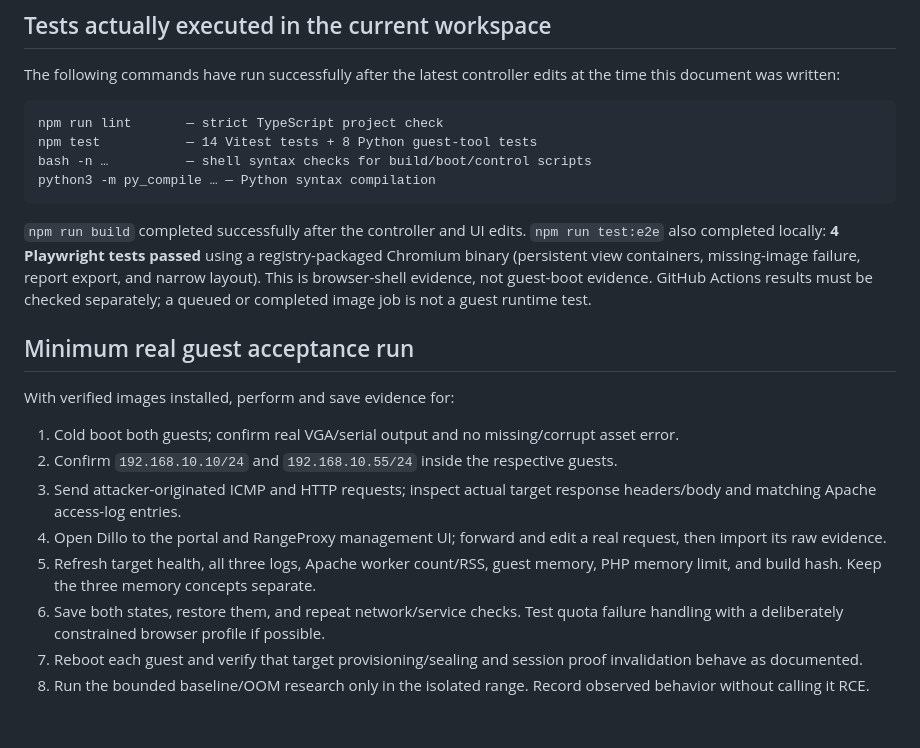
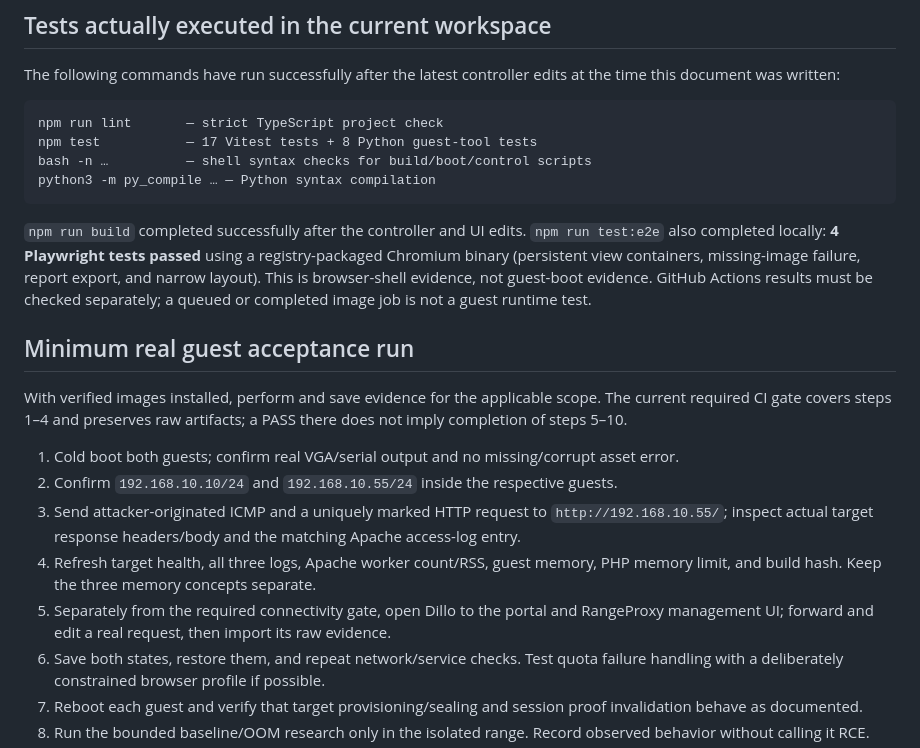
Before and after one commit to OneSide-stack/cvephp, a Markdown page: docs/ACCEPTANCE.md, the part around one of its changes. Rendered like a GitHub page; blank space fills up the shorter version.

````diff
--- a/docs/ACCEPTANCE.md
+++ b/docs/ACCEPTANCE.md
@@ -27,7 +44,7 @@ The following commands have run successfully after the latest controller edits a
 
 ```text
 npm run lint       — strict TypeScript project check
-npm test           — 14 Vitest tests + 8 Python guest-tool tests
+npm test           — 17 Vitest tests + 8 Python guest-tool tests
 bash -n …          — shell syntax checks for build/boot/control scripts
 python3 -m py_compile … — Python syntax compilation
 ```
@@ -36,13 +53,13 @@ python3 -m py_compile … — Python syntax compilation
 
 ## Minimum real guest acceptance run
 
-With verified images installed, perform and save evidence for:
+With verified images installed, perform and save evidence for the applicable scope. The current required CI gate covers steps 1–4 and preserves raw artifacts; a PASS there does not imply completion of steps 5–10.
 
 1. Cold boot both guests; confirm real VGA/serial output and no missing/corrupt asset error.
 2. Confirm `192.168.10.10/24` and `192.168.10.55/24` inside the respective guests.
-3. Send attacker-originated ICMP and HTTP requests; inspect actual target response headers/body and matching Apache access-log entries.
-4. Open Dillo to the portal and RangeProxy management UI; forward and edit a real request, then import its raw evidence.
-5. Refresh target health, all three logs, Apache worker count/RSS, guest memory, PHP memory limit, and build hash. Keep the three memory concepts separate.
+3. Send attacker-originated ICMP and a uniquely marked HTTP request to `http://192.168.10.55/`; inspect actual target response headers/body and the matching Apache access-log entry.
+4. Refresh target health, all three logs, Apache worker count/RSS, guest memory, PHP memory limit, and build hash. Keep the three memory concepts separate.
+5. Separately from the required connectivity gate, open Dillo to the portal and RangeProxy management UI; forward and edit a real request, then import its raw evidence.
 6. Save both states, restore them, and repeat network/service checks. Test quota failure handling with a deliberately constrained browser profile if possible.
 7. Reboot each guest and verify that target provisioning/sealing and session proof invalidation behave as documented.
 8. Run the bounded baseline/OOM research only in the isolated range. Record observed behavior without calling it RCE.
````
Also changed, not shown: other parts of docs/ACCEPTANCE.md (+26 -9 lines).
